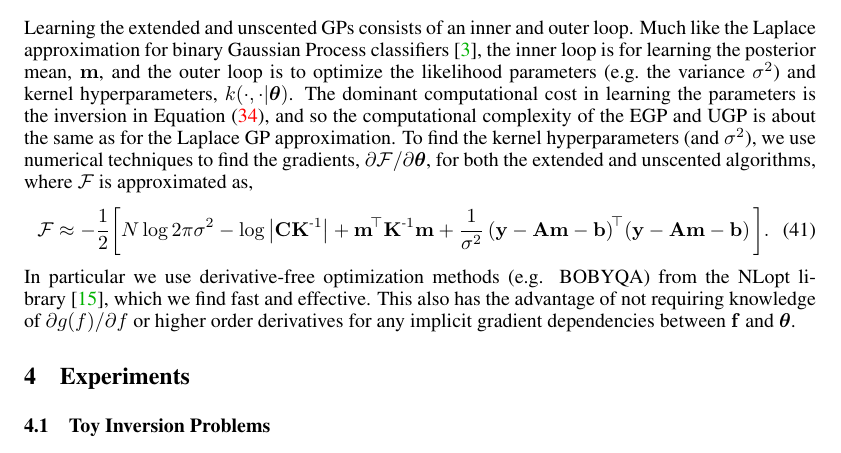
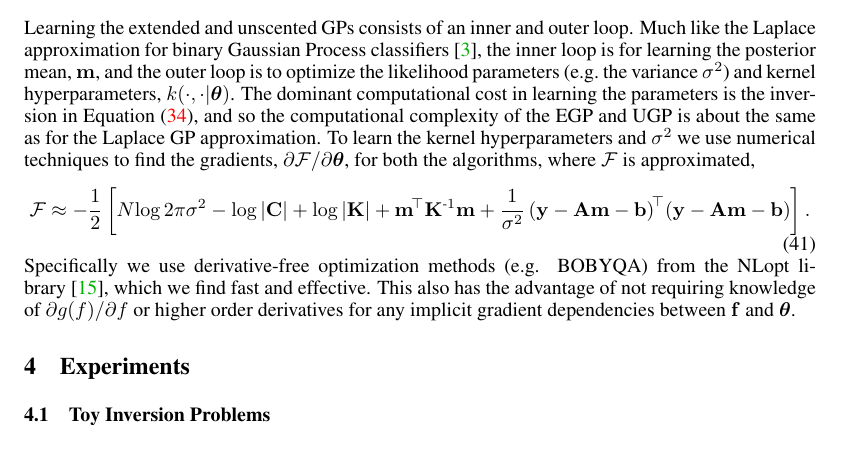
Before and after one commit to dsteinberg/nips2014paper, a LaTeX paper (nips2014lin.tex): part of page 6 of 9, cut so that both start at the same text. Compiled offline with pdfLaTeX.

Commit message:
few small mods

```diff
--- a/nips2014lin.tex
+++ b/nips2014lin.tex
@@ -636,20 +636,23 @@ the parameters is the inversion in Equation \eqref{eq:pomeangp}, and so the
 computational complexity of the EGP and UGP is about the same as for the
 Laplace GP approximation.
 %
-To find the kernel hyperparameters (and $\lvar$), we use numerical techniques
-to find the gradients, $\partial\Fengy/\partial\khypers$, for both the extended
-and unscented algorithms, where $\Fengy$ is approximated as,
+To learn the kernel hyperparameters and $\lvar$ we use numerical techniques
+to find the gradients, $\partial\Fengy/\partial\khypers$, for both the
+algorithms, where $\Fengy$ is approximated,
 \begin{equation}
-    \Fengy \approx - \frac{1}{2} \bigg[
-    N\log{2\pi\lvar} - \log\deter{\pocov\KERNL\inv}
+    \Fengy \approx - \frac{1}{2} \left[
+    N\!\log{2\pi\lvar}
+    %- \log\deter{\pocov\KERNL\inv}
+    - \log\deter{\pocov}
+    + \log\deter{\KERNL}
     + \pomean\transpose\KERNL\inv \pomean
     + \frac{1}{\lvar}
         \brac{\obs - \Linmat\pomean - \intcpt}\transpose\!
         \brac{\obs - \Linmat\pomean - \intcpt}
-    \bigg].
+    \right].
     \label{eq:fengygp}
 \end{equation}
-In particular we use derivative-free optimization methods (e.g. BOBYQA) from
+Specifically we use derivative-free optimization methods (e.g. BOBYQA) from
 the NLopt library~\cite{JohnsonNLOPT}, which we find fast and effective. This
 also has the advantage of not requiring knowledge of
 $\partial\nonlin{\lstates}\!/\partial\lstates$ or higher order derivatives for
```
